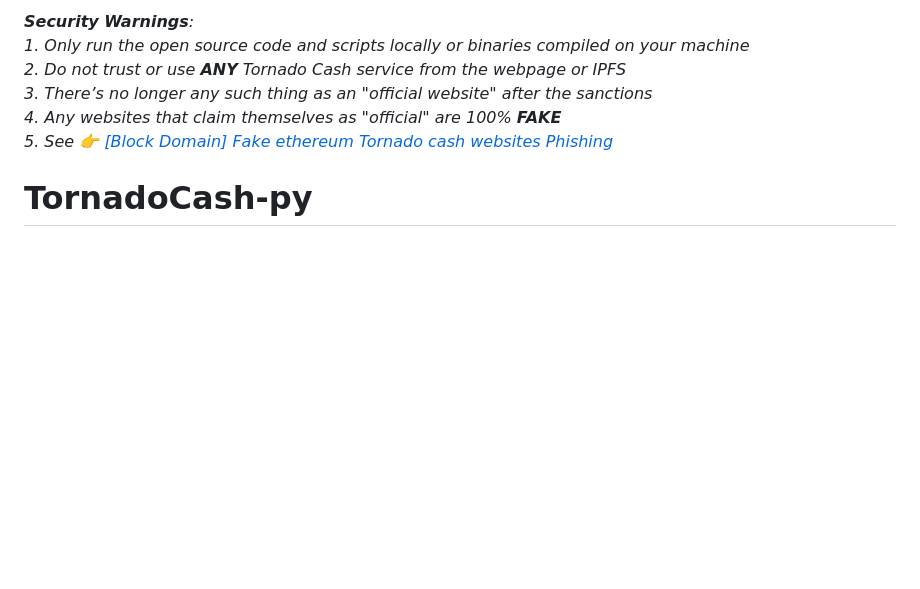
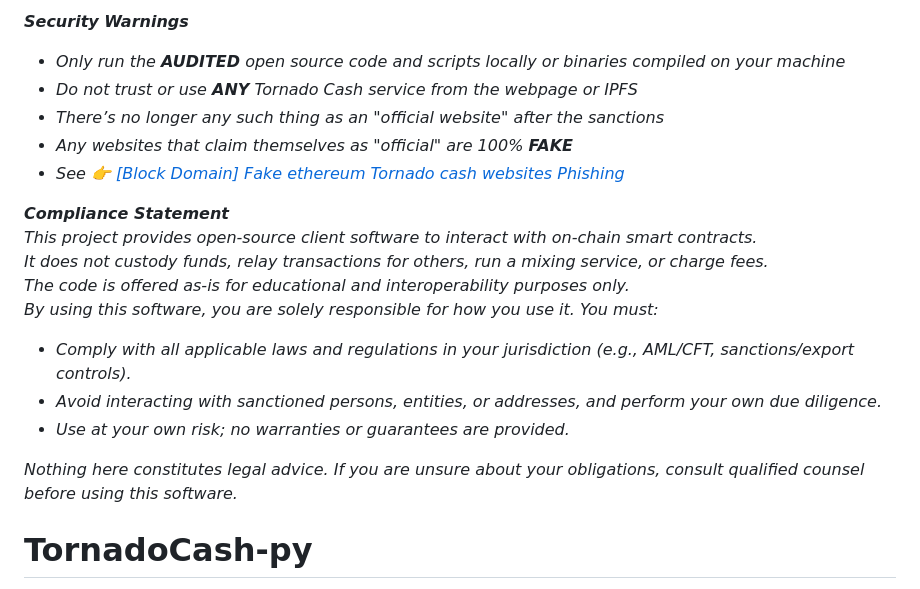
Before and after one commit to gokgokdak/tornadocash-py, a Markdown page: README.md, the part around the change. Rendered like a GitHub page; blank space fills up the shorter version.

Commit message:
Add compliance statement

```diff
--- a/README.md
+++ b/README.md
@@ -1,9 +1,22 @@
-*__Security Warnings__:*
-*1. Only run the open source code and scripts locally or binaries compiled on your machine*
-*2. Do not trust or use __ANY__ Tornado Cash service from the webpage or IPFS*
-*3. There’s no longer any such thing as an "official website" after the sanctions*
-*4. Any websites that claim themselves as "official" are 100% __FAKE__*
-*5. See 👉 [[Block Domain] Fake ethereum Tornado cash websites Phishing](https://github.com/MetaMask/eth-phishing-detect/issues/13826)*
+*__Security Warnings__*
+* *Only run the __AUDITED__ open source code and scripts locally or binaries compiled on your machine*
+* *Do not trust or use __ANY__ Tornado Cash service from the webpage or IPFS*
+* *There’s no longer any such thing as an "official website" after the sanctions*
+* *Any websites that claim themselves as "official" are 100% __FAKE__*
+* *See 👉 [[Block Domain] Fake ethereum Tornado cash websites Phishing](https://github.com/MetaMask/eth-phishing-detect/issues/13826)*
+
+
+*__Compliance Statement__*
+*This project provides open-source client software to interact with on-chain smart contracts.*
+*It does not custody funds, relay transactions for others, run a mixing service, or charge fees.*
+*The code is offered as-is for educational and interoperability purposes only.*
+*By using this software, you are solely responsible for how you use it. You must:*
+
+* *Comply with all applicable laws and regulations in your jurisdiction (e.g., AML/CFT, sanctions/export controls).*
+* *Avoid interacting with sanctioned persons, entities, or addresses, and perform your own due diligence.*
+* *Use at your own risk; no warranties or guarantees are provided.*
+
+*Nothing here constitutes legal advice. If you are unsure about your obligations, consult qualified counsel before using this software.*
 
 
 # TornadoCash-py
```
